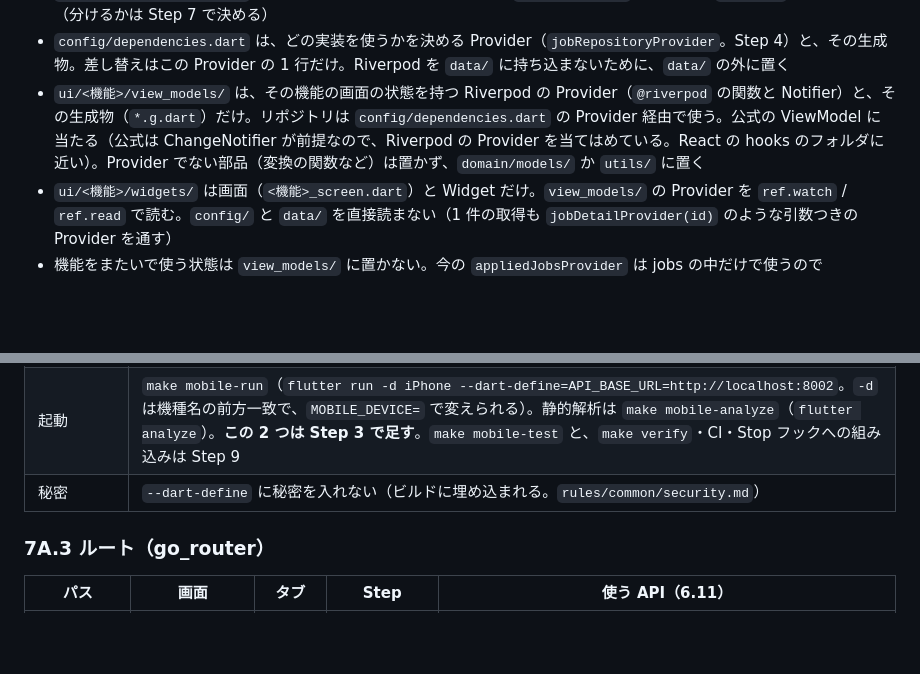
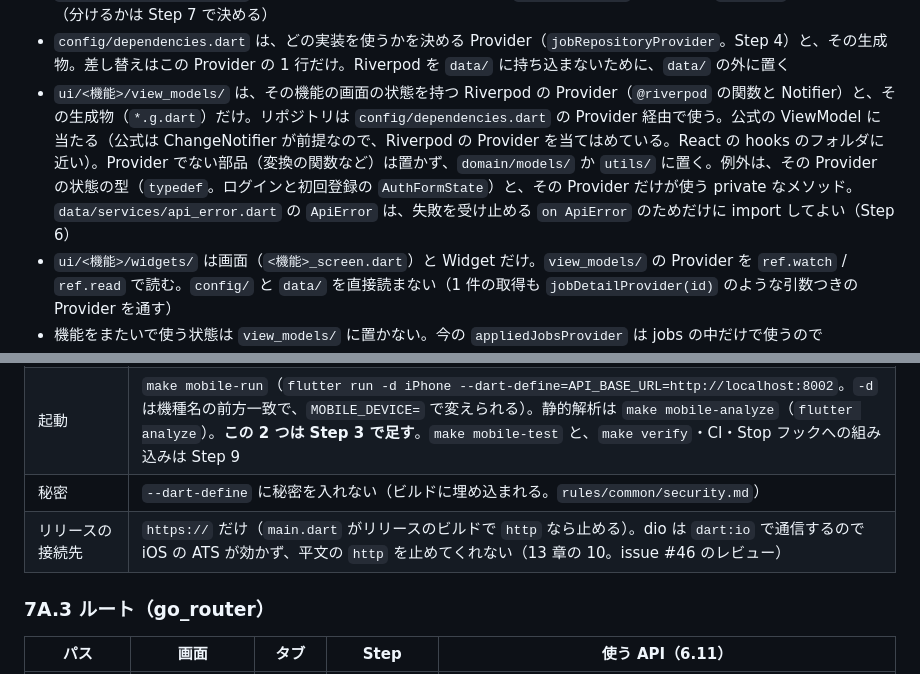
Before and after one commit to hata-junnosuke/next_team, a Markdown page: docs/01_技術仕様_next.md, 2 parts joined by grey strips. GitHub-like rendering; blank space fills up the shorter version.

```diff
--- a/docs/01_技術仕様_next.md
+++ b/docs/01_技術仕様_next.md
@@ -858,7 +858,7 @@ mobile/
 - `domain/models/` はモデル（`JobPosting`）と、画面に依存しない値の定義（`DateFilter`・`ApplyStatus` などの enum）。Flutter（`package:flutter`）も Riverpod も import しない
 - `data/repositories/` のリポジトリは抽象（`JobRepository`）と実装（Step 3〜5 は `FakeJobRepository`、Step 7 から `ApiJobRepository`）に分ける。`data/services/` は API との通信だけを持つ（Step 6）。`data/` は Riverpod を import しない（Flutter の `rootBundle` などの読み込みには使ってよい）。公式のサンプル（compass_app）は API の型を `data/services/api/model/` に分けて置くが、ここでは Step 7 で `domain/models/` のモデルに `fromJson` を持たせる（分けるかは Step 7 で決める）
 - `config/dependencies.dart` は、どの実装を使うかを決める Provider（`jobRepositoryProvider`。Step 4）と、その生成物。差し替えはこの Provider の 1 行だけ。Riverpod を `data/` に持ち込まないために、`data/` の外に置く
-- `ui/<機能>/view_models/` は、その機能の画面の状態を持つ Riverpod の Provider（`@riverpod` の関数と Notifier）と、その生成物（`*.g.dart`）だけ。リポジトリは `config/dependencies.dart` の Provider 経由で使う。公式の ViewModel に当たる（公式は ChangeNotifier が前提なので、Riverpod の Provider を当てはめている。React の hooks のフォルダに近い）。Provider でない部品（変換の関数など）は置かず、`domain/models/` か `utils/` に置く
+- `ui/<機能>/view_models/` は、その機能の画面の状態を持つ Riverpod の Provider（`@riverpod` の関数と Notifier）と、その生成物（`*.g.dart`）だけ。リポジトリは `config/dependencies.dart` の Provider 経由で使う。公式の ViewModel に当たる（公式は ChangeNotifier が前提なので、Riverpod の Provider を当てはめている。React の hooks のフォルダに近い）。Provider でない部品（変換の関数など）は置かず、`domain/models/` か `utils/` に置く。例外は、その Provider の状態の型（`typedef`。ログインと初回登録の `AuthFormState`）と、その Provider だけが使う private なメソッド。`data/services/api_error.dart` の `ApiError` は、失敗を受け止める `on ApiError` のためだけに import してよい（Step 6）
 - `ui/<機能>/widgets/` は画面（`<機能>_screen.dart`）と Widget だけ。`view_models/` の Provider を `ref.watch` / `ref.read` で読む。`config/` と `data/` を直接読まない（1 件の取得も `jobDetailProvider(id)` のような引数つきの Provider を通す）
 - 機能をまたいで使う状態は `view_models/` に置かない。今の `appliedJobsProvider` は jobs の中だけで使うので `ui/jobs/view_models/` に置く。Step 8 で schedule からも使うようになったら、状態の持ち主を `data/repositories/` のリポジトリ（Riverpod を知らない）にし、それを返す Provider を `config/dependencies.dart` に置いて、jobs と schedule の `view_models/` がそれぞれ読む（公式の「共有する状態はリポジトリに持つ」。issue #35 の Q4=A）
 - `ui/core/` は複数の画面で使う Widget（`ui/`）とテーマ（`themes/`）だけ。状態は置かない
@@ -877,6 +877,7 @@ mobile/
 | Android エミュレータ | `http://10.0.2.2:8002`（エミュレータから見た Mac の localhost） |
 | 起動 | `make mobile-run`（`flutter run -d iPhone --dart-define=API_BASE_URL=http://localhost:8002`。`-d` は機種名の前方一致で、`MOBILE_DEVICE=` で変えられる）。静的解析は `make mobile-analyze`（`flutter analyze`）。**この 2 つは Step 3 で足す**。`make mobile-test` と、`make verify`・CI・Stop フックへの組み込みは Step 9 |
 | 秘密 | `--dart-define` に秘密を入れない（ビルドに埋め込まれる。`rules/common/security.md`） |
+| リリースの接続先 | `https://` だけ（`main.dart` がリリースのビルドで `http` なら止める）。dio は `dart:io` で通信するので iOS の ATS が効かず、平文の `http` を止めてくれない（13 章の 10。issue #46 のレビュー） |
 
 ### 7A.3 ルート（go_router）
 
```
Also changed, not shown: other parts of docs/01_技術仕様_next.md (+6 -5 lines), docs/05_ワーカーアプリ学習計画.md (+1 -1 lines), mobile/CLAUDE.md (+3 -3 lines).
